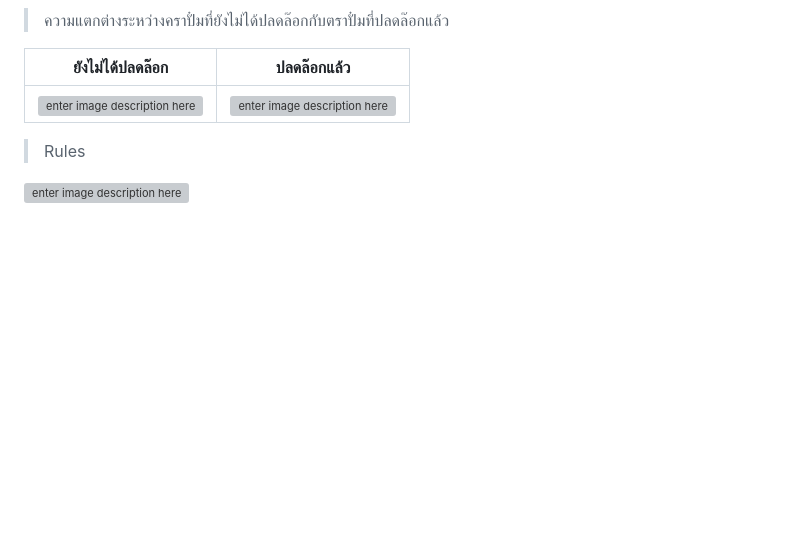
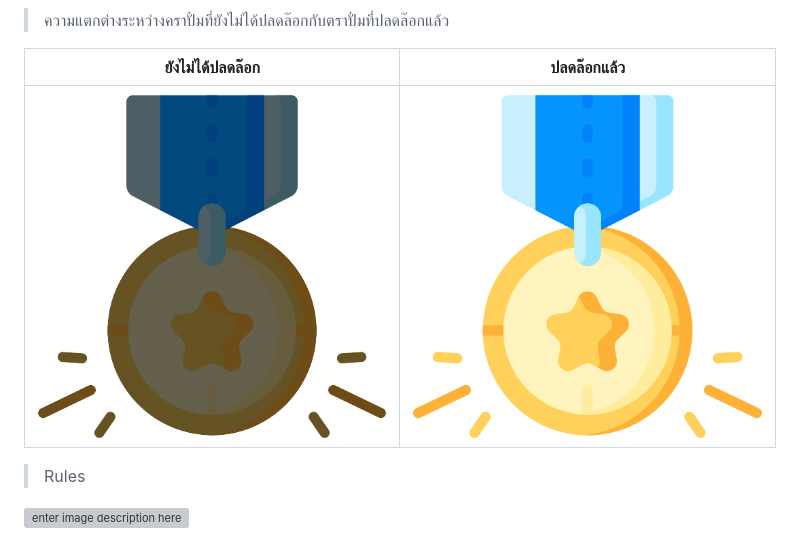
Before and after one commit to MANON-T/Newbie-Camping, a Markdown page: Flutter Application/README.md, the part around the change. Rendered like a GitHub page; blank space fills up the shorter version; grey boxes are pictures that could not be loaded.

```diff
--- a/Flutter Application/README.md
+++ b/Flutter Application/README.md
@@ -93,7 +93,7 @@ Android package name ของโปรเจคนี้คือ    `com.examp
 
 | ยังไม่ได้ปลดล๊อก | ปลดล๊อกแล้ว |
 |--|--|
-| ![enter image description here](https://github.com/MANON-T/Newbie-Camping/blob/main/Dev%20Site/images/medal_2.png) | ![enter image description here](https://github.com/MANON-T/Newbie-Camping/blob/main/Dev%20Site/images/medal_1.png) |
+| ![enter image description here](https://github.com/MANON-T/Newbie-Camping/blob/main/Flutter%20Application/images/medal_2.png) | ![enter image description here](https://github.com/MANON-T/Newbie-Camping/blob/main/Flutter%20Application/images/medal_1.png) |
 
 
 > Rules
```
